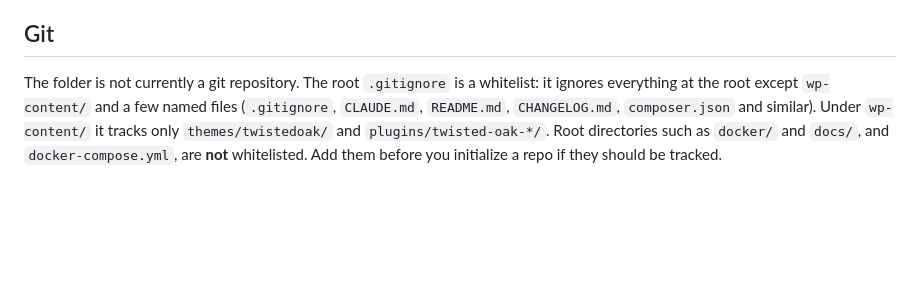
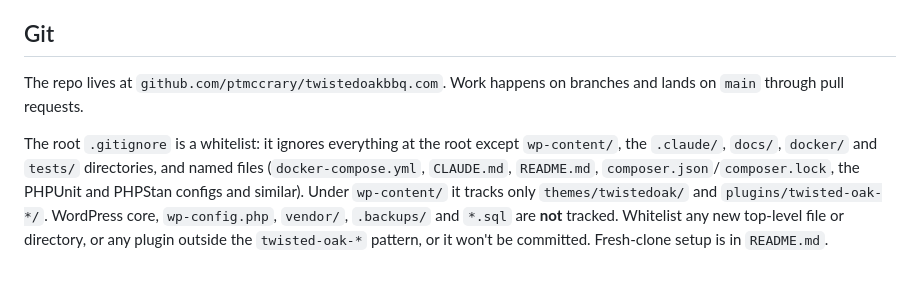
Before and after one commit to ptmccrary/twistedoakbbq.com, a Markdown page: CLAUDE.md, the part around the change. Drawn GitHub-style; blank space fills up the shorter version.

```diff
--- a/CLAUDE.md
+++ b/CLAUDE.md
@@ -87,4 +87,6 @@ There is no build step. Composer is used only for dev tooling (`vendor/` is igno
 
 ## Git
 
-The folder is not currently a git repository. The root `.gitignore` is a whitelist: it ignores everything at the root except `wp-content/` and a few named files (`.gitignore`, `CLAUDE.md`, `README.md`, `CHANGELOG.md`, `composer.json` and similar). Under `wp-content/` it tracks only `themes/twistedoak/` and `plugins/twisted-oak-*/`. Root directories such as `docker/` and `docs/`, and `docker-compose.yml`, are **not** whitelisted. Add them before you initialize a repo if they should be tracked.
+The repo lives at `github.com/ptmccrary/twistedoakbbq.com`. Work happens on branches and lands on `main` through pull requests.
+
+The root `.gitignore` is a whitelist: it ignores everything at the root except `wp-content/`, the `.claude/`, `docs/`, `docker/` and `tests/` directories, and named files (`docker-compose.yml`, `CLAUDE.md`, `README.md`, `composer.json`/`composer.lock`, the PHPUnit and PHPStan configs and similar). Under `wp-content/` it tracks only `themes/twistedoak/` and `plugins/twisted-oak-*/`. WordPress core, `wp-config.php`, `vendor/`, `.backups/` and `*.sql` are **not** tracked. Whitelist any new top-level file or directory, or any plugin outside the `twisted-oak-*` pattern, or it won't be committed. Fresh-clone setup is in `README.md`.
```
Also changed, not shown: README.md (added, +159 -0 lines), docs/onboarding.md (+4 -3 lines).
